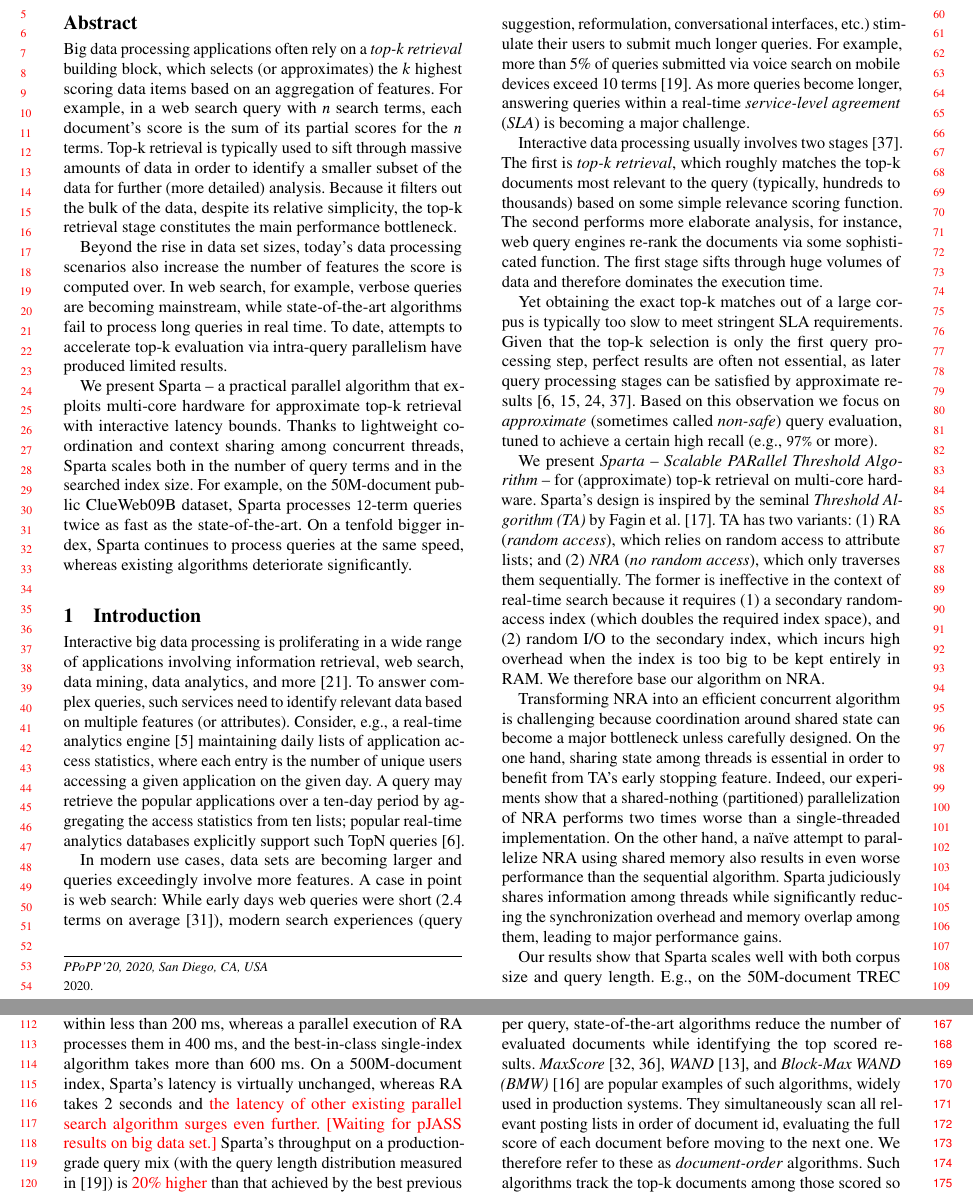
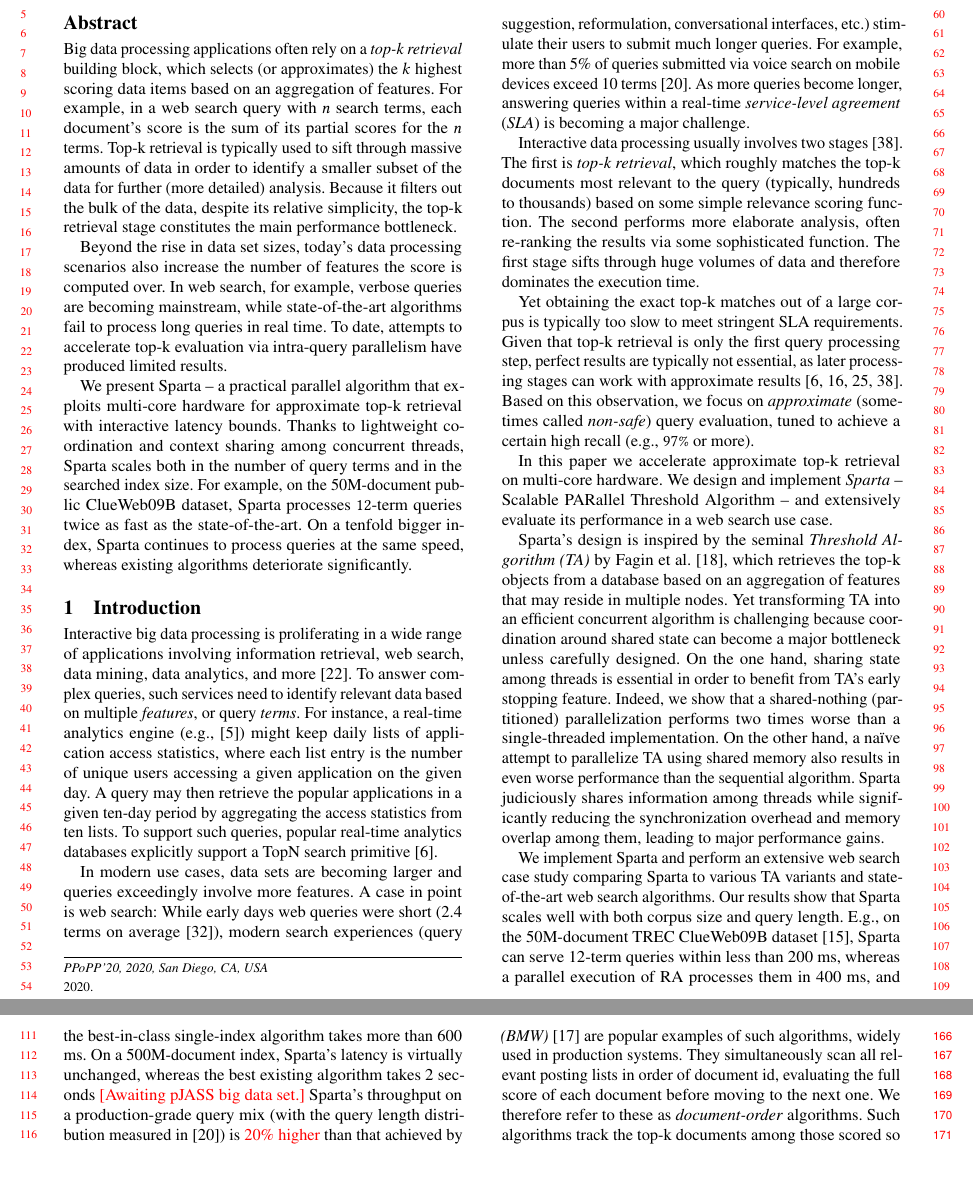
Before and after one commit to iditkeidar/sparta, a LaTeX paper (PPoPP20/sparta.tex, which reads PPoPP20/intro.tex): two parts of pages 1 and 2 of 13, joined at a grey line, cut so that both start at the same text, the shorter picture padded with empty space. Compiled offline with pdfLaTeX.

Commit message:
shorter introduction

```diff
--- a/PPoPP20/intro.tex
+++ b/PPoPP20/intro.tex
@@ -4,125 +4,70 @@
 %Top-k retrieval is an essential building block in various big data processing domains.
 Interactive big data processing is proliferating in a wide range of applications involving
 information retrieval, web search, data mining, data analytics, and more~\cite{top-k-survey}.
-To answer complex queries, such services need to identify relevant data based on multiple features (or attributes).
-Consider, e.g., a real-time analytics engine~\cite{flurry} maintaining daily lists of application access statistics, where each entry
+To answer complex queries, such services need to identify relevant data based on multiple \emph{features}, or query \emph{terms}.
+For instance, a real-time analytics engine (e.g.,~\cite{flurry}) might keep daily lists of application access statistics, where each list entry
 is the number of unique users accessing a given application on the given day.
-A query may retrieve the popular applications over a ten-day period by aggregating the access statistics from ten lists;
-popular real-time analytics databases explicitly support such TopN queries~\cite{druid-topN}.
+A query may then retrieve the popular applications in a given ten-day period by aggregating the access statistics from ten lists.
+To support such queries,
+popular real-time analytics databases explicitly support a  TopN search primitive~\cite{druid-topN}.
 
 % Problem: long queries
 In modern use cases,  data sets are becoming larger and queries exceedingly  involve more features.
 A case in point is web search:
-% Internet users are changing the ways in which they interact with search engines.
 While  early days web queries were short (2.4 terms on average~\cite{Spink:2001:SWP:362968.362979}),
 modern search experiences (query suggestion, reformulation, conversational interfaces, etc.) stimulate their users to submit much longer queries.
 For example, more than 5\% of queries submitted via voice search on mobile devices exceed 10 terms~\cite{sigir/Guy16}.
 As more queries become longer, answering queries within a real-time \emph{service-level agreement} ({\em SLA})
 is becoming a major challenge.
-% At the same time, usability studies (e.g.,~\cite{Arapakis:2014:IRL:2600428.2609627}) show that users are extremely sensitive to end-to-end delays beyond 500 ms,
-%and any excess delay beyond 250 ms leads to material degradation in their experience.
 
 %Two stages
 Interactive data processing   usually involves two stages~\cite{Wang:2011}.
 The first  is \emph{top-k retrieval}, which roughly matches the top-k documents most relevant to the query
 (typically, hundreds to thousands) based on some simple relevance scoring function.
-%For example, web queries commonly employ  tf-idf or BM25~\cite{Baeza-Yates:1999:MIR:553876}.
-The second  performs more elaborate analysis, for instance,   web query engines
-re-rank the  documents via some sophisticated function.
-%, to produce the final result list (typically, a few tens of documents).
+The second  performs more elaborate analysis,
+often re-ranking the  results via some sophisticated function.
 The first stage  sifts through huge volumes of data and therefore dominates the execution time.
-
-\remove{
-% Shards are getting bigger
-Top-k retrieval is often executed on dedicated search nodes, each of which retrieves the top-k results from a local index shard.
-With the advance of storage and memory technologies, the size of index shards increases, thus increasing the load on each search node.
-A promising approach to handle this load is to  parallelize query evaluation on multiprocessor hardware.
-The current trend in server architecture, which favors parallelism over sequential speed, makes this approach particularly attractive.
-We explore this approach in this paper.
-}
 
 % Approximate is the only option
 Yet obtaining the exact top-k matches out of a large corpus is typically too slow to meet stringent SLA requirements.
-Given that the top-k selection is only the first query  processing step, perfect results are often not essential, as later query processing
-stages can be satisfied by approximate results~\cite{Crane:2017,Lin:2015,Wang:2011,druid-topN}.
-Based on this observation we focus on \emph{approximate}
+Given that  top-k retrieval is only the first query  processing step, perfect results are typically not essential, as later  processing
+stages can work with approximate results~\cite{Crane:2017,Lin:2015,Wang:2011,druid-topN}.
+Based on this observation, we focus on \emph{approximate}
 (sometimes called \emph{non-safe}) query evaluation, tuned to achieve a certain high recall (e.g., $97\%$ or more).
-%of the original results).
-% that is deemed sufficient for the application at hand.
 
-\remove{
-%Top-k retrieval algorithms have been  studied in the query processing literature~\cite{Baeza-Yates:1999:MIR:553876,
-%Broder:2003:EQE:956863.956944, Ding:2011:FTD:2009916.2010048}. They capitalize on aggressive pruning of the search space,
-%in order to reduce the traversal time.
-State-of-the-art sequential algorithms for approximate top-k  retrieval,
-%which have both exact (safe) and approximate versions,
-e.g., \emph{Block-Max WAND} ({\em BMW})~\cite{Ding:2011}, serve traditional (short) web queries with impressive speed.
-However, these algorithms do not scale well to verbose queries
-and big data collections
-(as pointed out in~\cite{Bortnikov:2017} and confirmed by our experiments).
-%
-Parallelizing these algorithms can improve performance by 30\%--40\%~\cite{rojas2013efficient},    but
-%Rojas et al.~\cite{rojas2013efficient} propose a \emph{parallel} variant of BMW, which we call \emph{pBMW}, achieving
-%performance improvements of 30\%--40\%.
-% ;  we refer to their  algorithm as \emph{pBMW}. %-- with a considerable performance improvement.
-our experiments show that such a parallel BMW implementation still has limited scalability, falling short of expected SLAs on long queries.
-%(e.g., 1 second for
-%12-term query over ClueWeb with eight threads, in our experiments).
-%The algorithm does not achieve high recall when stopped early.
-}
+In this paper we accelerate approximate top-k retrieval on multi-core hardware.
+We design and implement  \emph{\alg}~-- {Scalable PARallel Threshold Algorithm} --
+ and extensively evaluate its performance in
+a web search use case.
 
-We present \emph{\alg}  -- \emph{Scalable PARallel Threshold Algorithm} -- for (approximate)
-top-k retrieval on multi-core hardware.
-%\alg\ performs top-k retrieval much faster than the state-of-the-art, particularly for long queries and large search corpora.
-%Its
-% tail
-% query latencies fit well within  real-time SLAs on standard  server hardware.
-%
-\alg's design is inspired by the seminal \emph{Threshold Algorithm (TA)} by Fagin et al.~\cite{Fagin:2003}.
-%for retrieving the top-k objects from a database based on an aggregation of attributes that may reside in multiple nodes.
-%%%%Perhaps surprisingly, this algorithm was largely ignored in the web search literature.
-%, despite its relevance.
-%In the web setting, term posting lists represent attributes and the ranking function is a linear aggregation of term scores.
-TA has two variants: (1) RA (\emph{random access}), which
- relies on random access to  attribute lists;
-%\inred{Gali: shouldn't we mention that TA's "regular" posting lists are sorted by term scores?}
-and (2) {\em NRA} (\emph{no random access}),  which
- only traverses them sequentially. The former is ineffective in the context of real-time search
-because it requires (1)  a secondary random-access index (which doubles the required index space),
-and (2) random I/O to the secondary index, which incurs high overhead when the index  is too big to be
-kept entirely in RAM. We therefore base our algorithm on  NRA.
-
-
-
-Transforming NRA into an efficient concurrent algorithm is challenging because coordination around
+\alg's design is inspired by the seminal \emph{Threshold Algorithm (TA)} by Fagin et al.~\cite{Fagin:2003}, which
+retrieves the top-k objects from a database based on an aggregation of features that may reside in multiple nodes.
+Yet
+transforming TA into an efficient concurrent algorithm is challenging because coordination around
 shared state can become a major bottleneck unless carefully designed. On the one hand,
 sharing state among threads is essential in order to benefit from TA's early stopping feature.
-Indeed, our experiments show  that a shared-nothing (partitioned) parallelization of NRA performs two times
+Indeed, we show  that a shared-nothing (partitioned) parallelization  performs two times
 worse than a single-threaded implementation. On the other hand,
-a na\"ive attempt to parallelize NRA using shared memory also results in even
+a na\"ive attempt to parallelize TA using shared memory also results in even
 worse performance than the sequential algorithm. \alg\ judiciously shares
 information among threads while significantly reducing the synchronization
 overhead and memory overlap among them,
-%which results in efficient use of hardware resources,
 leading to major performance gains.
 
+We implement \alg\ and perform an extensive web search case study comparing \alg\ to various TA variants and
+state-of-the-art web search algorithms.
 Our results show that \alg\ scales well with both  corpus size and query length.
-E.g., on the 50M-document TREC ClueWeb09B dataset~\cite{ClueWeb09}, %\footnote{\url{https://lemurproject.org/clueweb09}},
+E.g., on the 50M-document TREC ClueWeb09B dataset~\cite{ClueWeb09},
 \alg\ can serve  12-term queries within less than 200 ms,
 whereas a parallel execution of RA processes them in 400 ms, and the best-in-class single-index algorithm
 takes more than 600 ms.
 %
 On a 500M-document index,  \alg's latency is virtually unchanged, whereas
- RA takes 2 seconds and \inred{the latency of other existing parallel search algorithm surges even further. [Waiting for pJASS results on big data set.]}
- %pBMW's latency surges to almost 10 seconds.
-  %The latter occurs because unlike \alg\ and \pRA,
-%pBMW's processing time grows linearly with the index size.
-%While \alg's advantages are most pronounced for long queries, its
-\alg's throughput on a production-grade query mix (with the query length distribution measured in~\cite{sigir/Guy16}) is
+the best existing algorithm
+ takes 2 seconds  \inred{[Awaiting pJASS  big data set.]}
+ \alg's throughput on a production-grade query mix (with the query length distribution measured in~\cite{sigir/Guy16}) is
 \inred{20\% higher} than that achieved by the best previous algorithm
-%twice that of parallel BMW
+
  on the small corpus, and \inred{20x} faster on the large one.
 
-% Summing up, we present
-%
 This paper proceeds as follows:
@@ -130,5 +75,4 @@ Section~\ref{sec:problem} defines the top-k retrieval problem, and  %associated
 Section~\ref{sec:background} gives background on existing algorithms.
 Section~\ref{sec:alg} presents \alg, a practical scalable parallel algorithm.
 Section~\ref{sec:eval}  evaluates it, showing  that \alg\  significantly improves the state-of-the-art latency  of long query processing on large search indices.
-%Finally,
 Section~\ref{sec:related} discusses related work and Section~\ref{sec:conclusions} concludes the paper.
```
Also changed, not shown: PPoPP20/cuts.tex (added, +64 -0 lines), PPoPP20/evaluation.tex (+10 -12 lines), PPoPP20/intro.tex (2 more changed lines).
